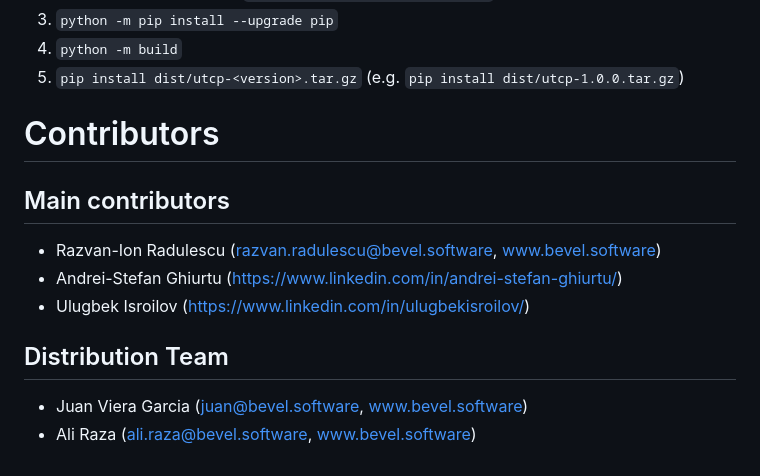
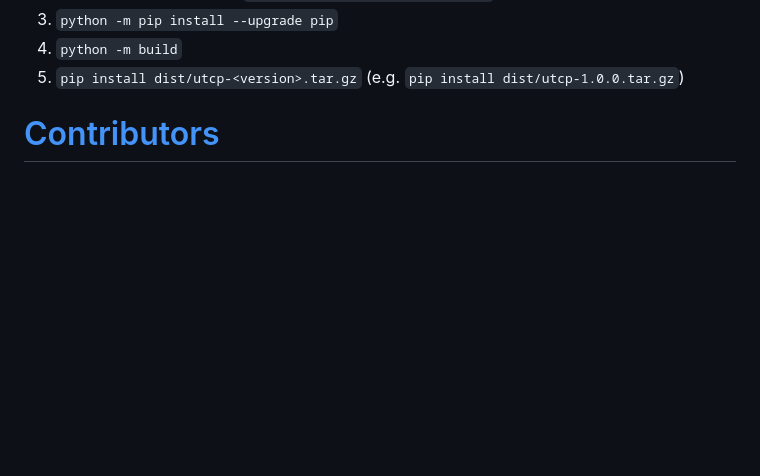
Before and after one commit to universal-tool-calling-protocol/python-utcp, a Markdown page: README.md, the part around the change. Drawn GitHub-style; blank space fills up the shorter version.

Commit message:
Update Contributors

```diff
--- a/README.md
+++ b/README.md
@@ -539,13 +539,4 @@ for tool in tools:
 4. `python -m build`
 5. `pip install dist/utcp-<version>.tar.gz` (e.g. `pip install dist/utcp-1.0.0.tar.gz`)
 
-# Contributors
-
-## Main contributors
-- Razvan-Ion Radulescu (razvan.radulescu@bevel.software, www.bevel.software)
-- Andrei-Stefan Ghiurtu (https://www.linkedin.com/in/andrei-stefan-ghiurtu/)
-- Ulugbek Isroilov (https://www.linkedin.com/in/ulugbekisroilov/)
-
-## Distribution Team
-- Juan Viera Garcia (juan@bevel.software, www.bevel.software)
-- Ali Raza (ali.raza@bevel.software, www.bevel.software)
+# [Contributors](https://www.utcp.io/about)
```
